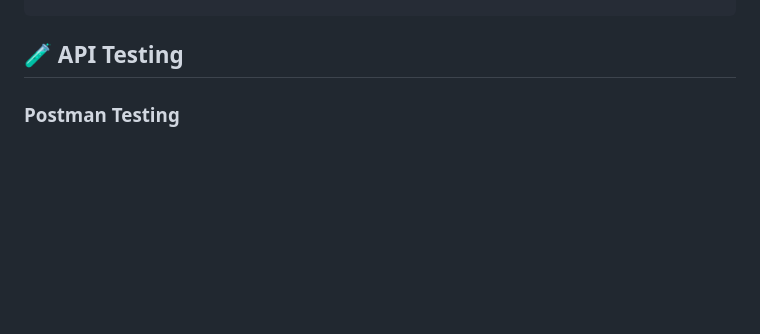
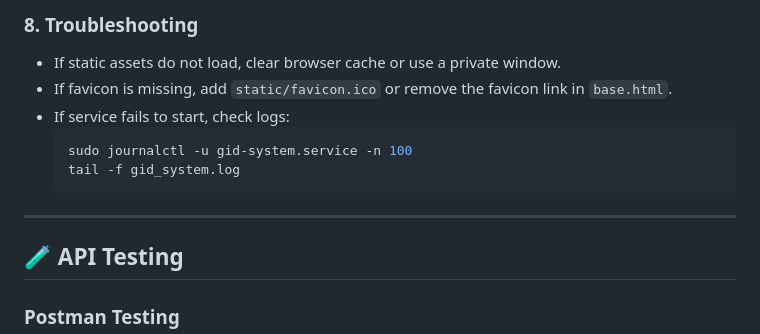
Before and after one commit to Gibskun/G_ID_engine_production, a Markdown page: README.md, the part around one of its changes. GitHub-like rendering; blank space fills up the shorter version.

````diff
--- a/README.md
+++ b/README.md
@@ -463,3 +533,14 @@ sudo systemctl restart gid-system.service
+### 8. Troubleshooting
+- If static assets do not load, clear browser cache or use a private window.
+- If favicon is missing, add `static/favicon.ico` or remove the favicon link in `base.html`.
+- If service fails to start, check logs:
+  ```bash
+  sudo journalctl -u gid-system.service -n 100
+  tail -f gid_system.log
+  ```
+
+---
+
 ## 🧪 API Testing
 
 ### Postman Testing
````
Also changed, not shown: other parts of README.md (+70 -0 lines).
